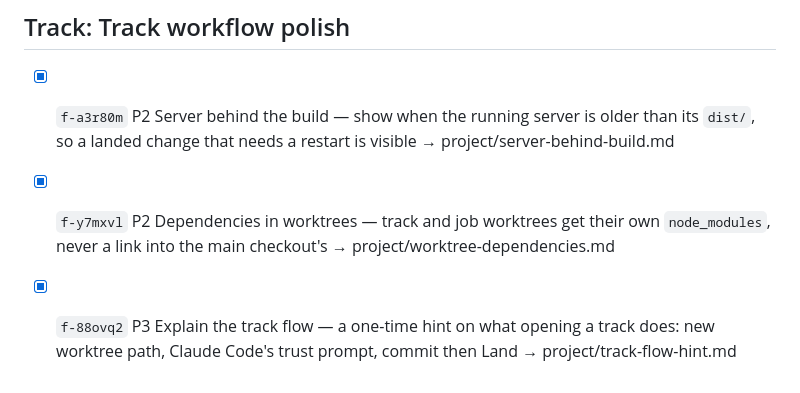
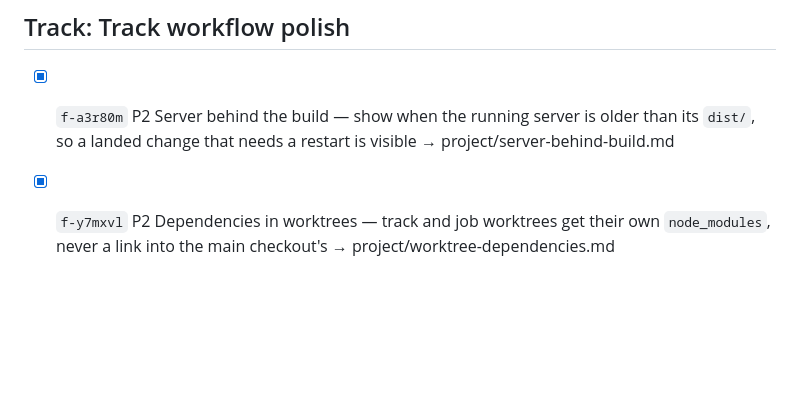
Before and after one commit to AlbertMillan/remote-terminal, a Markdown page: PROJECT.md, the part around the change. Rendered like a GitHub page; blank space fills up the shorter version.

```diff
--- a/PROJECT.md
+++ b/PROJECT.md
@@ -83,4 +83,3 @@ status: active
 ## Track: Track workflow polish
 - [x] `f-a3r80m` P2 Server behind the build — show when the running server is older than its `dist/`, so a landed change that needs a restart is visible → project/server-behind-build.md
 - [x] `f-y7mxvl` P2 Dependencies in worktrees — track and job worktrees get their own `node_modules`, never a link into the main checkout's → project/worktree-dependencies.md
-- [x] `f-88ovq2` P3 Explain the track flow — a one-time hint on what opening a track does: new worktree path, Claude Code's trust prompt, commit then Land → project/track-flow-hint.md
```
Also changed, not shown: project/track-flow-hint.md (deleted, +0 -88 lines).
